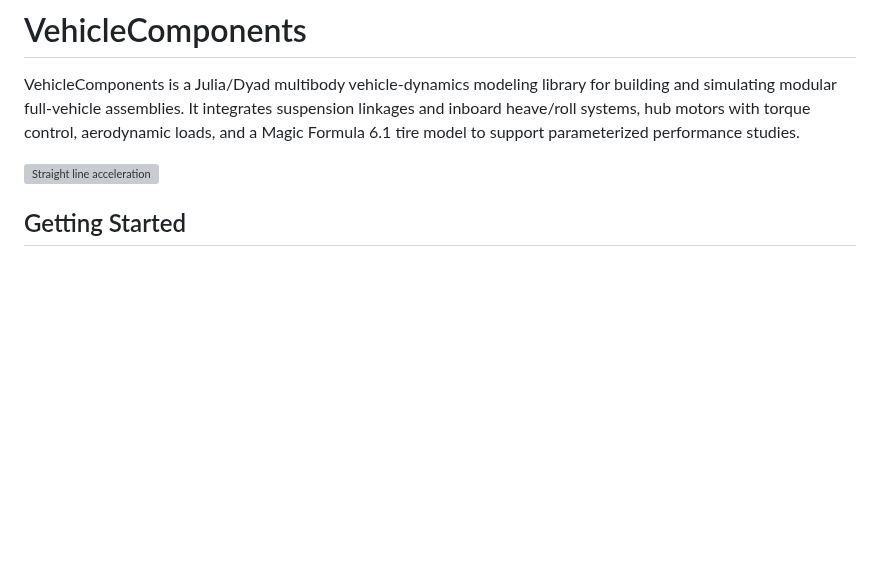
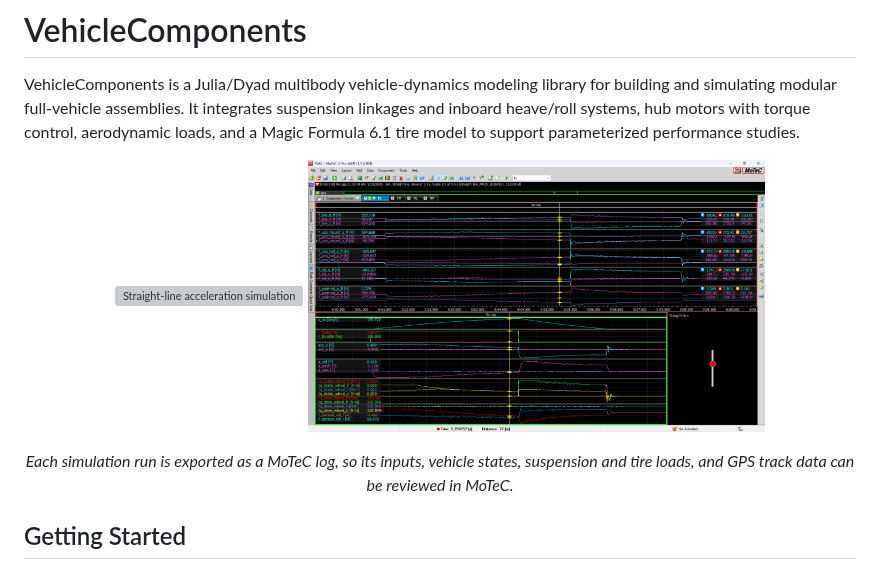
Before and after one commit to henrytad/VehicleComponents, a Markdown page: README.md, the part around the change. Drawn GitHub-style; pictures changed too: assets/motec_data_view.png (added); blank space fills up the shorter version; grey boxes are pictures that could not be loaded.

```diff
--- a/README.md
+++ b/README.md
@@ -2,7 +2,14 @@
 
 VehicleComponents is a Julia/Dyad multibody vehicle-dynamics modeling library for building and simulating modular full-vehicle assemblies. It integrates suspension linkages and inboard heave/roll systems, hub motors with torque control, aerodynamic loads, and a Magic Formula 6.1 tire model to support parameterized performance studies.
 
-![Straight line acceleration](assets/full_vehicle_straight_line.gif)
+<p align="center">
+  <img src="assets/full_vehicle_straight_line.gif" alt="Straight-line acceleration simulation" width="44%" align="middle">
+  <img src="assets/motec_data_view.png" alt="MoTeC i2 Data View of the simulation log" width="55%" align="middle">
+</p>
+
+<p align="center">
+  <em>Each simulation run is exported as a MoTeC log, so its inputs, vehicle states, suspension and tire loads, and GPS track data can be reviewed in MoTeC.</em>
+</p>
 
 ## Getting Started
 
```
Also changed, not shown: 2 other files.
